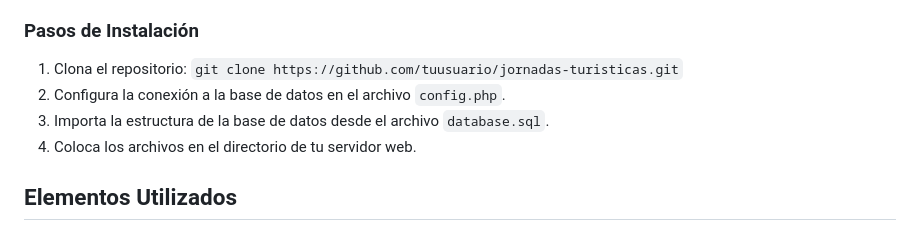
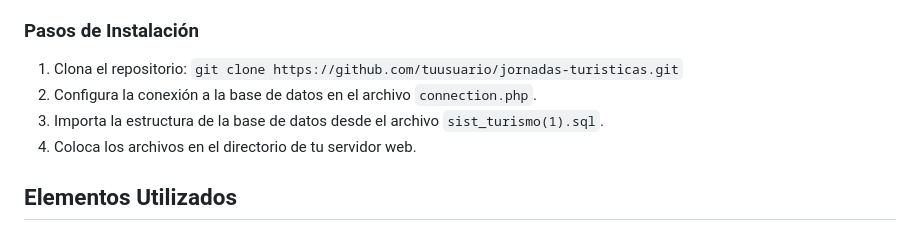
Before and after one commit to NAWUI/sist_Turismo, a Markdown page: README.md, the part around the change. GitHub-like rendering.

```diff
--- a/README.md
+++ b/README.md
@@ -29,8 +29,8 @@
 
 ### Pasos de Instalación
 1. Clona el repositorio: `git clone https://github.com/tuusuario/jornadas-turisticas.git`
-2. Configura la conexión a la base de datos en el archivo `config.php`.
-3. Importa la estructura de la base de datos desde el archivo `database.sql`.
+2. Configura la conexión a la base de datos en el archivo `connection.php`.
+3. Importa la estructura de la base de datos desde el archivo `sist_turismo(1).sql`.
 4. Coloca los archivos en el directorio de tu servidor web.
 
 ## Elementos Utilizados
```
